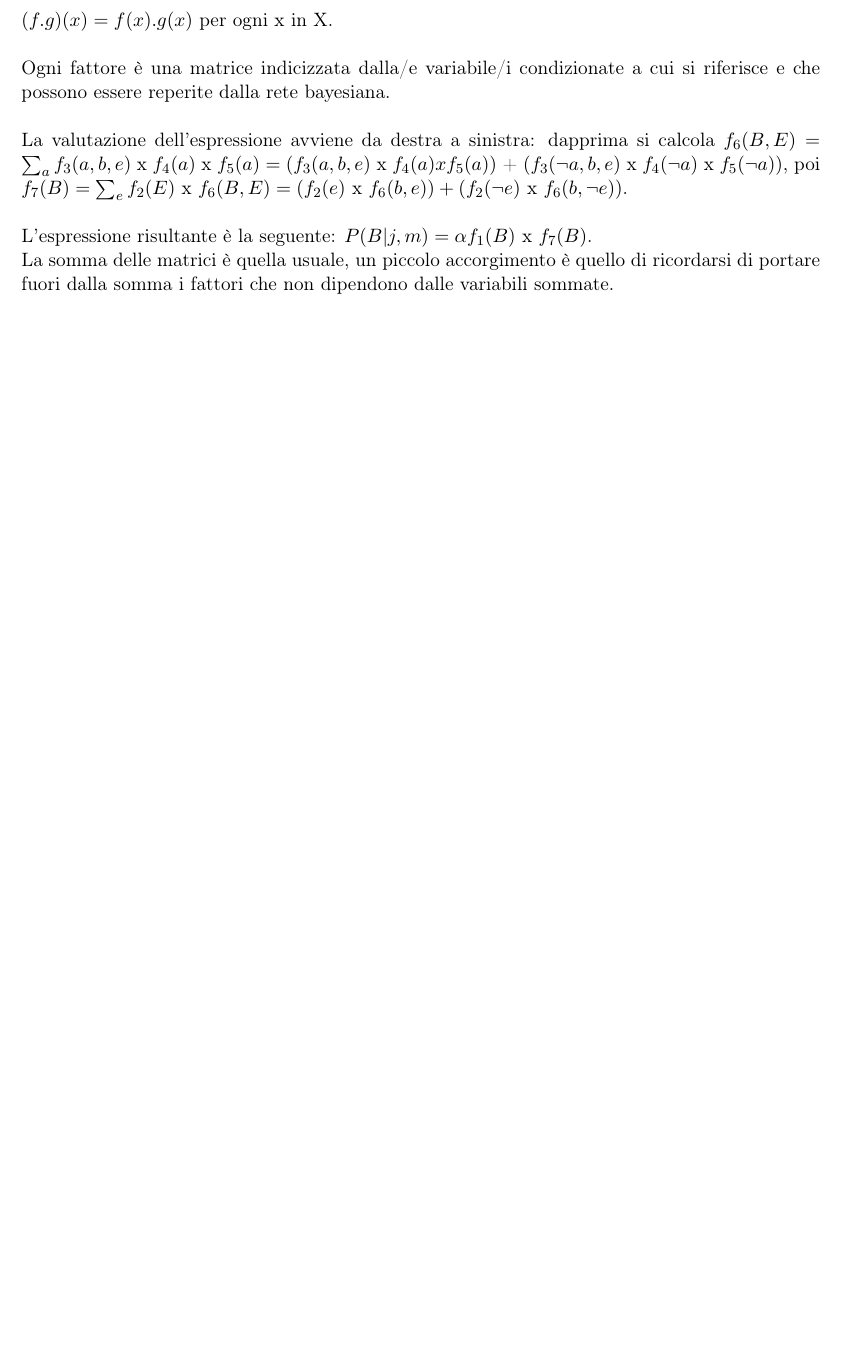
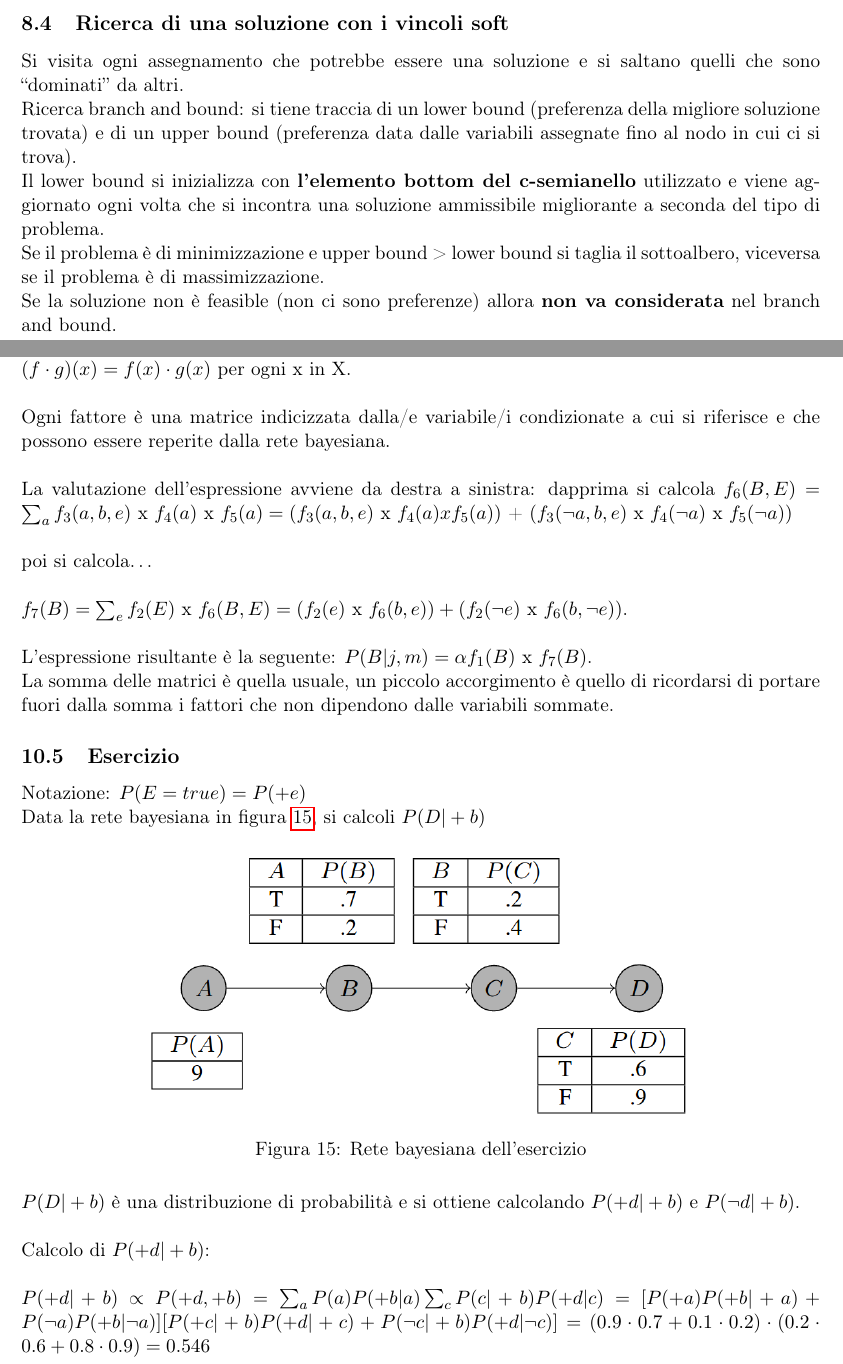
Before and after one commit to EmanueleC/Appunti-intelligenza-artificiale, a LaTeX document (main.tex, which reads res/sections/retiBayesiane.tex, res/sections/softConstraints.tex): part of page 30 of 37 before the commit and two parts of pages 25 and 31 of 38 after it, the two joined at a grey line, cut at the place of the change, the shorter picture padded with empty space. Compiled offline with pdfLaTeX.

Commit message:
update bayesian Notes

```diff
--- a/res/sections/retiBayesiane.tex
+++ b/res/sections/retiBayesiane.tex
@@ -182,16 +182,19 @@ definito in Y, cioè: $. : Y$ x $Y \rightarrow Y$ che rispetta la
 definizione di funzione.
 
 Siano f e g due funzioni f,g: $X \rightarrow Y$. Allora il prodotto
-pointwise $(f.g): X \rightarrow Y$ è così definito:
+pointwise $(f\cdot g): X \rightarrow Y$ è così definito:
 
-$(f.g)(x) = f(x).g(x)$ per ogni x in X.\\
+$(f\cdot g)(x) = f(x)\cdot g(x)$ per ogni x in X.\\
 
 Ogni fattore è una matrice indicizzata dalla/e variabile/i condizionate a
 cui si riferisce e che possono essere reperite dalla rete bayesiana.\\
 
 La valutazione dell'espressione avviene da destra a sinistra: dapprima
 si calcola $f_6(B,E) = \sum_a f_3(a,b,e)$ x $f_4(a)$ x $f_5(a) = (f_3(a,b,e)$ x
-$f_4(a) x f_5(a))$ + $(f_3(\neg a,b,e)$ x $f_4(\neg a)$ x $f_5(\neg a))$, poi
+$f_4(a) x f_5(a))$ + $(f_3(\neg a,b,e)$ x $f_4(\neg a)$ x $f_5(\neg a))$\\
+
+poi si calcola\dots\\
+
 $f_7(B) = \sum_e f_2(E)$ x $f_6(B,E) = (f_2(e)$ x $f_6(b,e)) + (f_2(\neg e)$ x
 $f_6(b, \neg e))$.\\
 
@@ -200,3 +203,26 @@ L'espressione risultante è la seguente: $P(B|j,m) = \alpha f_1(B)$ x $f_7(B)$.
 La somma delle matrici è quella usuale, un piccolo accorgimento è quello di
 ricordarsi di portare fuori dalla somma i fattori che non dipendono dalle
 variabili sommate.
+
+\subsection{Esercizio}
+
+Notazione: $P(E = true) = P(+e)$
+
+Data la rete bayesiana in figura \ref{fig:bayesEx}, si calcoli $P(D|+b)$
+
+\begin{figure}[H]
+\centering
+\includegraphics[width=0.7\textwidth]{bayesEx}
+\caption{Rete bayesiana dell'esercizio}
+\label{fig:bayesEx}
+\end{figure}
+
+$P(D|+b)$ è una distribuzione di probabilità e si ottiene calcolando $P(+d|+b)$ e
+$P(\neg d|+b)$.\\
+
+Calcolo di $P(+d|+b)$:\\
+
+$P(+d|+b) \propto P(+d, +b) = \sum_a P(a) P(+b|a) \sum_c P(c|+b) P(+d|c) =
+[P(+a)P(+b|+a) + P(\neg a) P(+b|\neg a)][P(+c|+b) P(+d|+c) + P(\neg c|+b)
+P(+d|\neg c)] = (0.9\cdot 0.7 + 0.1\cdot 0.2)\cdot (0.2\cdot 0.6 + 0.8\cdot 0.9) =
+0.546$
--- a/res/sections/softConstraints.tex
+++ b/res/sections/softConstraints.tex
@@ -200,3 +200,22 @@ E ora si ripetono tutte le combinazioni con X = b\dots\\
 <X = a, Z = b, Y = b, P = a> $\rightarrow$ min(0.2, 0, 0.3) = 0
 
 <X = a, Z = b, Y = b, P = b> $\rightarrow$ min(0.2, 0, 0) = 0
+
+\subsection{Ricerca di una soluzione con i vincoli soft}
+
+Si visita ogni assegnamento che potrebbe essere una soluzione e si saltano
+quelli che sono ``dominati'' da altri.
+
+Ricerca branch and bound: si tiene traccia di un lower bound (preferenza
+della migliore soluzione trovata) e di un upper bound (preferenza data dalle
+variabili assegnate fino al nodo in cui ci si trova).
+
+Il lower bound si inizializza con \textbf{l'elemento bottom del c-semianello}
+utilizzato e viene aggiornato ogni volta che si incontra una soluzione
+ammissibile migliorante a seconda del tipo di problema.
+
+Se il problema è di minimizzazione e upper bound > lower bound si taglia il
+sottoalbero, viceversa se il problema è di massimizzazione.
+
+Se la soluzione non è feasible (non ci sono preferenze) allora
+\textbf{non va considerata} nel branch and bound.
```
Also changed, not shown: res/img/bayesEx.png (added), res/sections/retiBayesiane.tex (6 more changed lines).
